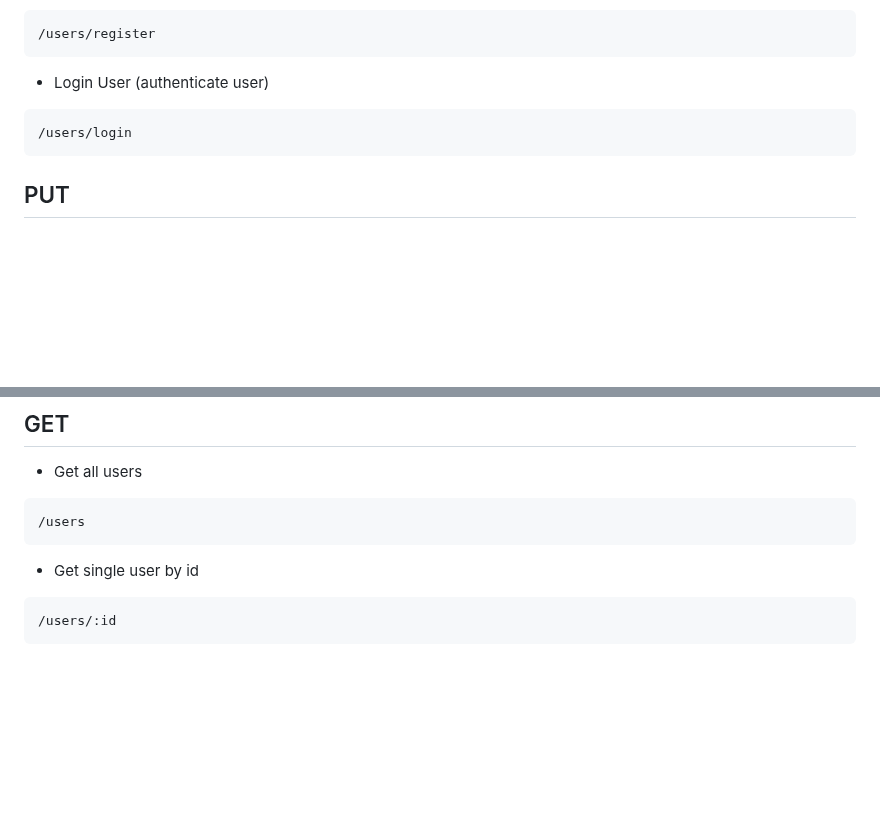
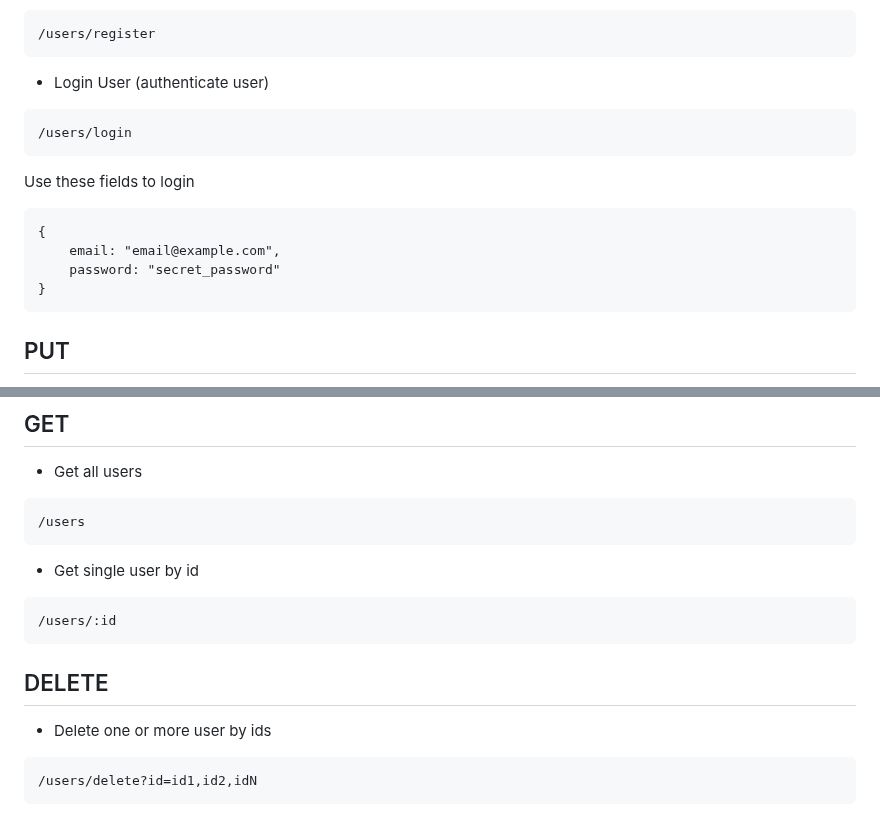
Before and after one commit to panditprogrammer/NodeJS-Ecommerce-API, a Markdown page: readme.md, 2 parts joined by grey strips. GitHub-like rendering; blank space fills up the shorter version.

Commit message:
user routes done

````diff
--- a/readme.md
+++ b/readme.md
@@ -290,6 +290,15 @@ Only these fields can be updated
 /users/login
 ```
 
+Use these fields to login
+
+```
+{
+    email: "email@example.com",
+    password: "secret_password"
+}
+```
+
 ## PUT
 
 - Update user by id
@@ -323,3 +332,12 @@ country: "String"
 ```
 /users/:id
 ```
+
+
+## DELETE
+
+- Delete one or more user by ids
+
+```
+/users/delete?id=id1,id2,idN
+```
````
